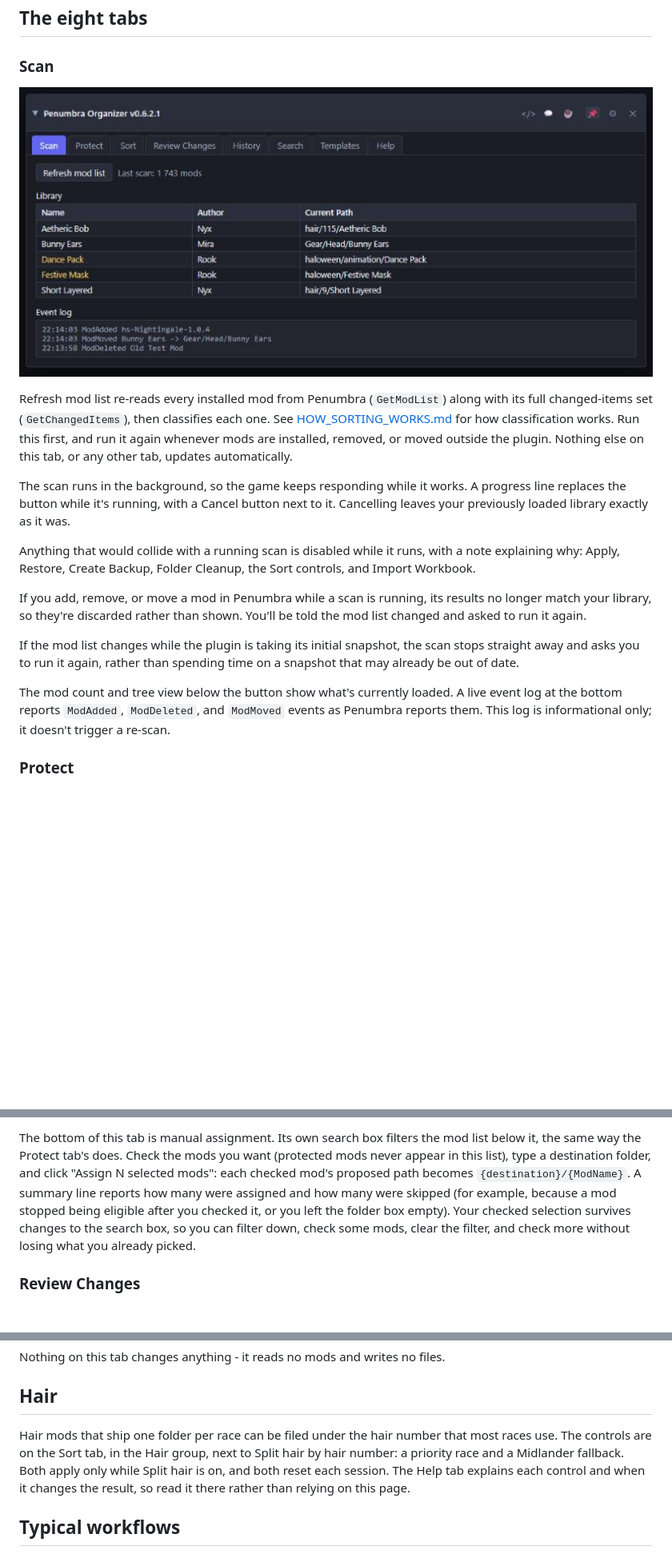
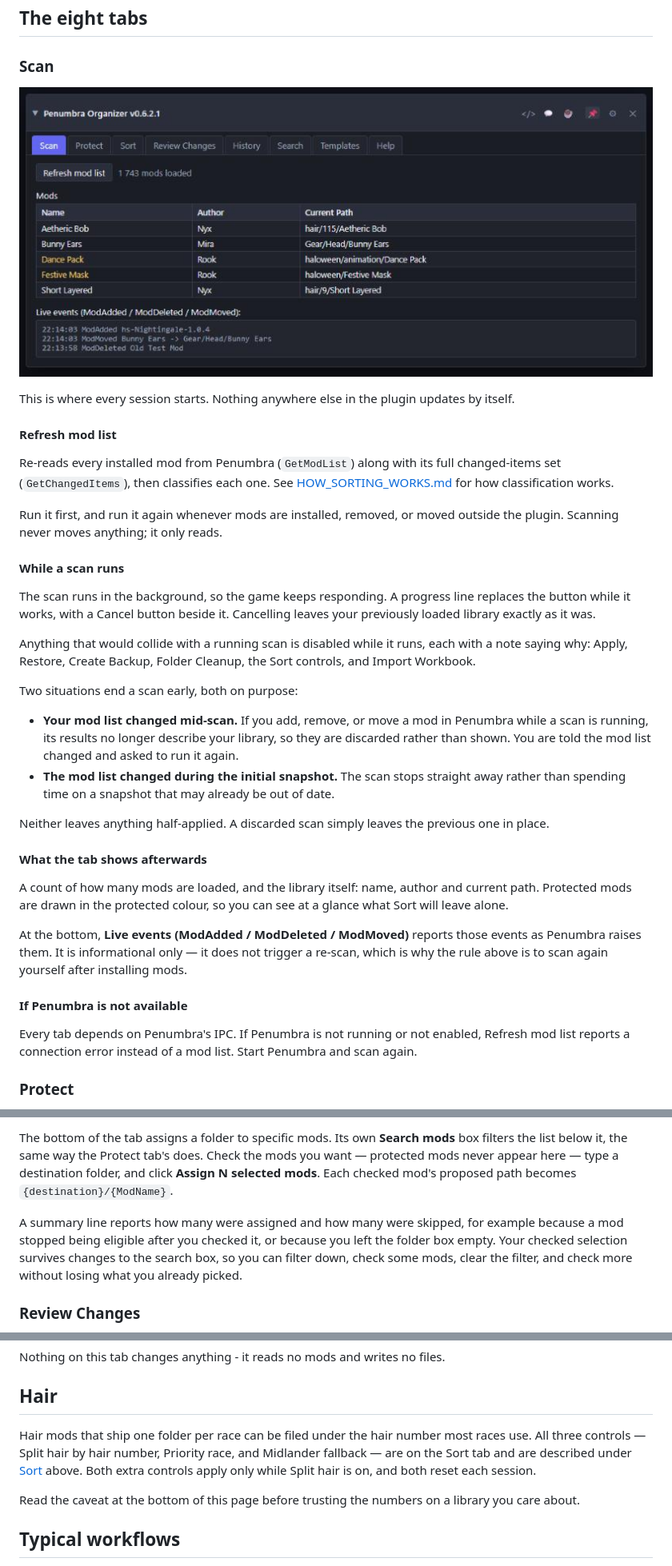
Before and after one commit to monstersghost/PenumbraOrganizerPlugin, a Markdown page: docs/USER_GUIDE.md, 3 parts joined by grey strips. Shown at 80% size. Drawn GitHub-style; pictures changed too: docs/images/scan.png; blank space fills up the shorter version.

```diff
--- a/docs/USER_GUIDE.md
+++ b/docs/USER_GUIDE.md
@@ -40,30 +40,50 @@ of a mod list.
 
 ![The Scan tab: Refresh mod list, the loaded library, and the live event log](images/scan.png)
 
-Refresh mod list re-reads every installed mod from Penumbra (`GetModList`) along with its full
-changed-items set (`GetChangedItems`), then classifies each one. See
-[HOW_SORTING_WORKS.md](HOW_SORTING_WORKS.md) for how classification works. Run this first, and run
-it again whenever mods are installed, removed, or moved outside the plugin. Nothing else on this
-tab, or any other tab, updates automatically.
+This is where every session starts. Nothing anywhere else in the plugin updates by itself.
 
-The scan runs in the background, so the game keeps responding while it works. A progress line
-replaces the button while it's running, with a Cancel button next to it. Cancelling leaves your
-previously loaded library exactly as it was.
+#### Refresh mod list
 
-Anything that would collide with a running scan is disabled while it runs, with a note explaining
+Re-reads every installed mod from Penumbra (`GetModList`) along with its full changed-items set
+(`GetChangedItems`), then classifies each one. See
+[HOW_SORTING_WORKS.md](HOW_SORTING_WORKS.md) for how classification works.
+
+Run it first, and run it again whenever mods are installed, removed, or moved outside the plugin.
+Scanning never moves anything; it only reads.
+
+#### While a scan runs
+
+The scan runs in the background, so the game keeps responding. A progress line replaces the button
+while it works, with a Cancel button beside it. Cancelling leaves your previously loaded library
+exactly as it was.
+
+Anything that would collide with a running scan is disabled while it runs, each with a note saying
 why: Apply, Restore, Create Backup, Folder Cleanup, the Sort controls, and Import Workbook.
 
-If you add, remove, or move a mod in Penumbra while a scan is running, its results no longer match
-your library, so they're discarded rather than shown. You'll be told the mod list changed and asked
-to run it again.
+Two situations end a scan early, both on purpose:
 
-If the mod list changes while the plugin is taking its initial snapshot, the scan stops straight away
-and asks you to run it again, rather than spending time on a snapshot that may already be out of
-date.
+- **Your mod list changed mid-scan.** If you add, remove, or move a mod in Penumbra while a scan is
+  running, its results no longer describe your library, so they are discarded rather than shown.
+  You are told the mod list changed and asked to run it again.
+- **The mod list changed during the initial snapshot.** The scan stops straight away rather than
+  spending time on a snapshot that may already be out of date.
 
-The mod count and tree view below the button show what's currently loaded. A live event log at the
-bottom reports `ModAdded`, `ModDeleted`, and `ModMoved` events as Penumbra reports them. This log
-is informational only; it doesn't trigger a re-scan.
+Neither leaves anything half-applied. A discarded scan simply leaves the previous one in place.
+
+#### What the tab shows afterwards
+
+A count of how many mods are loaded, and the library itself: name, author and current path.
+Protected mods are drawn in the protected colour, so you can see at a glance what Sort will leave
+alone.
+
+At the bottom, **Live events (ModAdded / ModDeleted / ModMoved)** reports those events as Penumbra
+raises them. It is informational only — it does not trigger a re-scan, which is why the rule above
+is to scan again yourself after installing mods.
+
+#### If Penumbra is not available
+
+Every tab depends on Penumbra's IPC. If Penumbra is not running or not enabled, Refresh mod list
+reports a connection error instead of a mod list. Start Penumbra and scan again.
 
 ### Protect
 
@@ -243,11 +289,13 @@ category whose scrape fails keeps whatever it already held rather than being emp
 
-The bottom of this tab is manual assignment. Its own search box filters the mod list below it, the
-same way the Protect tab's does. Check the mods you want (protected mods never appear in this
-list), type a destination folder, and click "Assign N selected mods": each checked mod's proposed
-path becomes `{destination}/{ModName}`. A summary line reports how many were assigned and how many
-were skipped (for example, because a mod stopped being eligible after you checked it, or you left
-the folder box empty). Your checked selection survives changes to the search box, so you can filter
-down, check some mods, clear the filter, and check more without losing what you already picked.
+The bottom of the tab assigns a folder to specific mods. Its own **Search mods** box filters the
+list below it, the same way the Protect tab's does. Check the mods you want — protected mods never
+appear here — type a destination folder, and click **Assign N selected mods**. Each checked mod's
+proposed path becomes `{destination}/{ModName}`.
+
+A summary line reports how many were assigned and how many were skipped, for example because a mod
+stopped being eligible after you checked it, or because you left the folder box empty. Your checked
+selection survives changes to the search box, so you can filter down, check some mods, clear the
+filter, and check more without losing what you already picked.
 
 ### Review Changes
 
@@ -449,7 +546,12 @@ Nothing on this tab changes anything - it reads no mods and writes no files.
 
 ## Hair
 
-Hair mods that ship one folder per race can be filed under the hair number that most races use. The controls are on the Sort tab, in the Hair group, next to Split hair by hair number: a priority race and a Midlander fallback. Both apply only while Split hair is on, and both reset each session. The Help tab explains each control and when it changes the result, so read it there rather than relying on this page.
+Hair mods that ship one folder per race can be filed under the hair number most races use. All
+three controls — Split hair by hair number, Priority race, and Midlander fallback — are on the Sort
+tab and are described under [Sort](#sort) above. Both extra controls apply only while Split hair is
+on, and both reset each session.
+
+Read the caveat at the bottom of this page before trusting the numbers on a library you care about.
 
 ## Typical workflows
 
```
Also changed, not shown: other parts of docs/USER_GUIDE.md (+194 -119 lines), docs/ui-mock/README.md (+9 -1 lines), docs/images/history.png, docs/images/search.png (added), docs/images/sort.png, docs/images/templates.png (added), 6 other files.
